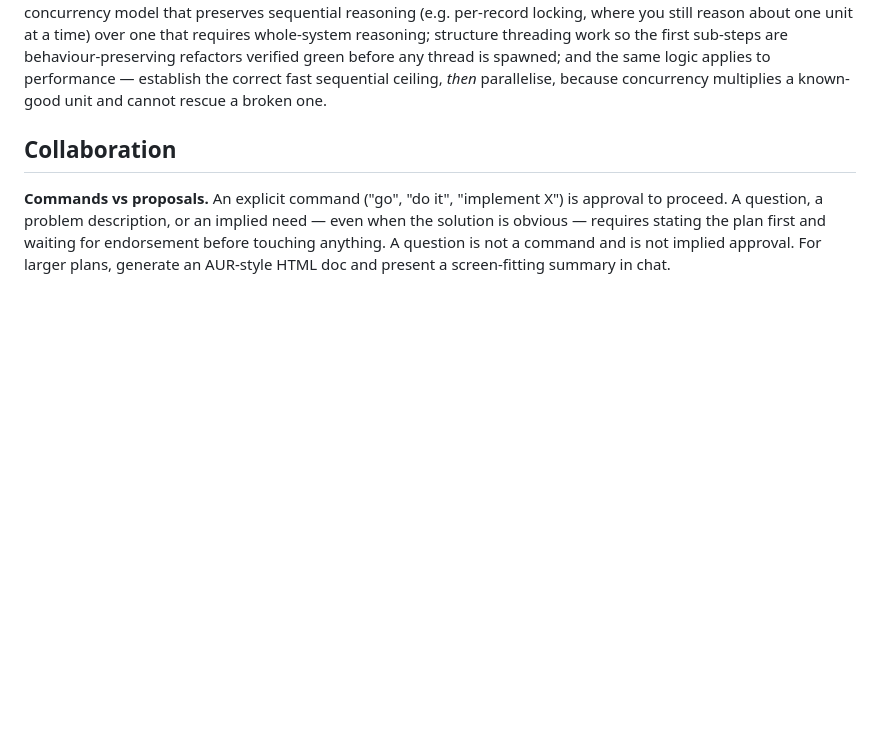
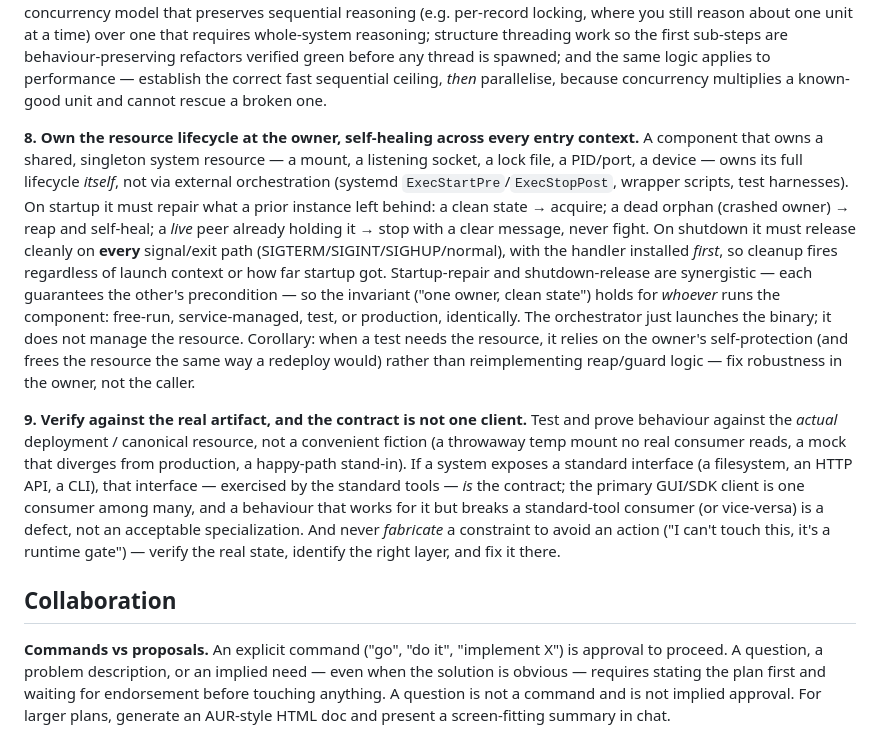
Before and after one commit to jgengineering2000/claude-ux-refined, a Markdown page: claude_master.md, the part around the change. Drawn GitHub-style; blank space fills up the shorter version.

Commit message:
principles: add P8 (own the resource lifecycle, self-healing any context) + P9 (verify against the real artifact; the contract is not one client; don't fabricate constraints)
Cross-project engineering principles distilled from MTI's daemon-owned FUSE mount
lifecycle work: a singleton-resource owner self-protects/self-heals across every
launch+signal context (orchestrator just launches); verify against the real
deployment not a fiction, the standard interface (exercised by standard tools) is
the contract, and never fabricate a constraint to dodge fixing the right layer.

Co-Authored-By: Claude Opus 4.8 <noreply@anthropic.com>

```diff
--- a/claude_master.md
+++ b/claude_master.md
@@ -103,6 +103,35 @@ behaviour-preserving refactors verified green before any thread is spawned; and
 the same logic applies to performance — establish the correct fast sequential
 ceiling, *then* parallelise, because concurrency multiplies a known-good unit
 and cannot rescue a broken one.
+
+**8. Own the resource lifecycle at the owner, self-healing across every entry
+context.** A component that owns a shared, singleton system resource — a mount, a
+listening socket, a lock file, a PID/port, a device — owns its full lifecycle
+*itself*, not via external orchestration (systemd `ExecStartPre`/`ExecStopPost`,
+wrapper scripts, test harnesses). On startup it must repair what a prior instance
+left behind: a clean state → acquire; a dead orphan (crashed owner) → reap and
+self-heal; a *live* peer already holding it → stop with a clear message, never
+fight. On shutdown it must release cleanly on **every** signal/exit path
+(SIGTERM/SIGINT/SIGHUP/normal), with the handler installed *first*, so cleanup
+fires regardless of launch context or how far startup got. Startup-repair and
+shutdown-release are synergistic — each guarantees the other's precondition — so
+the invariant ("one owner, clean state") holds for *whoever* runs the component:
+free-run, service-managed, test, or production, identically. The orchestrator
+just launches the binary; it does not manage the resource. Corollary: when a test
+needs the resource, it relies on the owner's self-protection (and frees the
+resource the same way a redeploy would) rather than reimplementing reap/guard
+logic — fix robustness in the owner, not the caller.
+
+**9. Verify against the real artifact, and the contract is not one client.** Test
+and prove behaviour against the *actual* deployment / canonical resource, not a
+convenient fiction (a throwaway temp mount no real consumer reads, a mock that
+diverges from production, a happy-path stand-in). If a system exposes a standard
+interface (a filesystem, an HTTP API, a CLI), that interface — exercised by the
+standard tools — *is* the contract; the primary GUI/SDK client is one consumer
+among many, and a behaviour that works for it but breaks a standard-tool consumer
+(or vice-versa) is a defect, not an acceptable specialization. And never
+*fabricate* a constraint to avoid an action ("I can't touch this, it's a runtime
+gate") — verify the real state, identify the right layer, and fix it there.
 
 ## Collaboration
 
```
